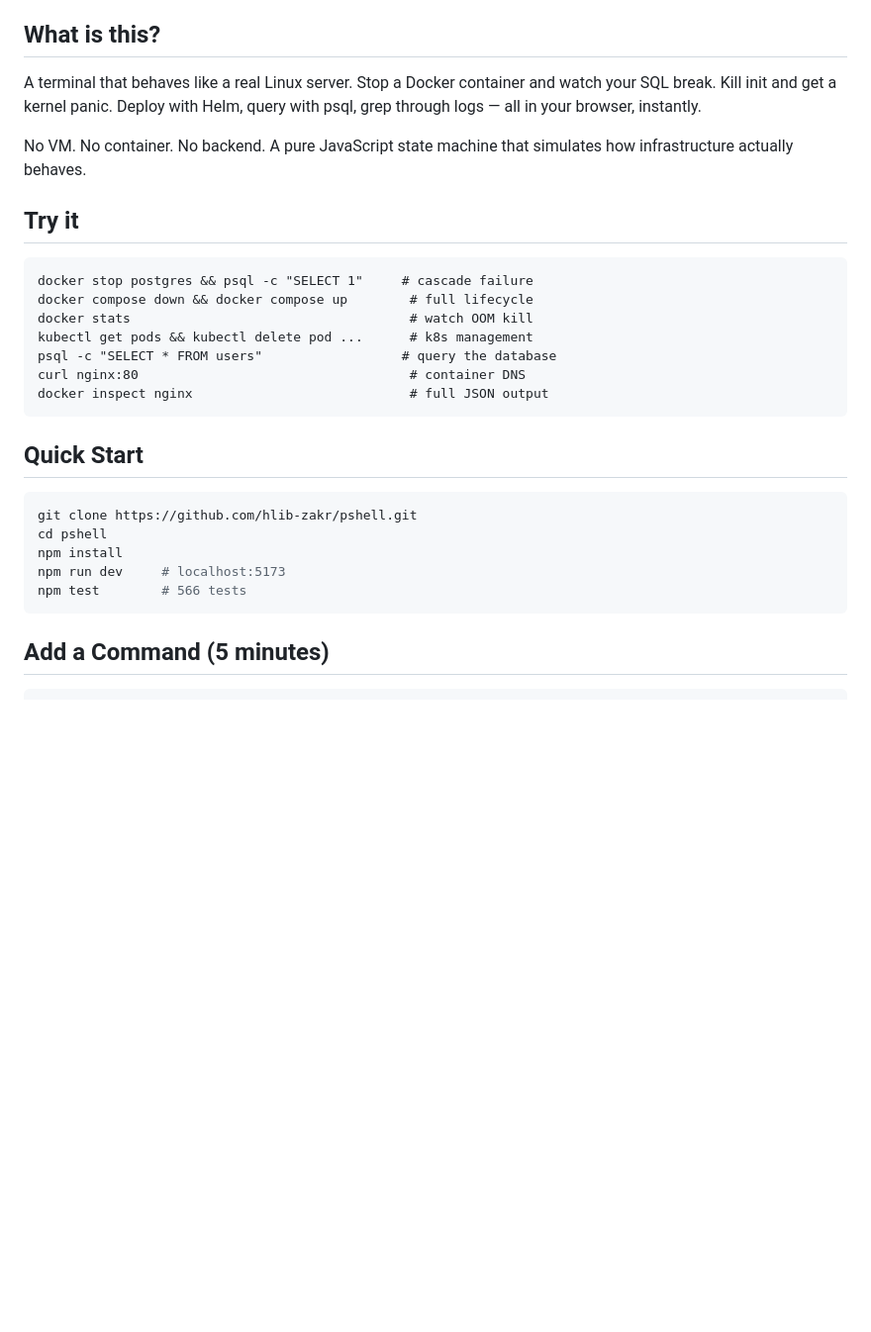
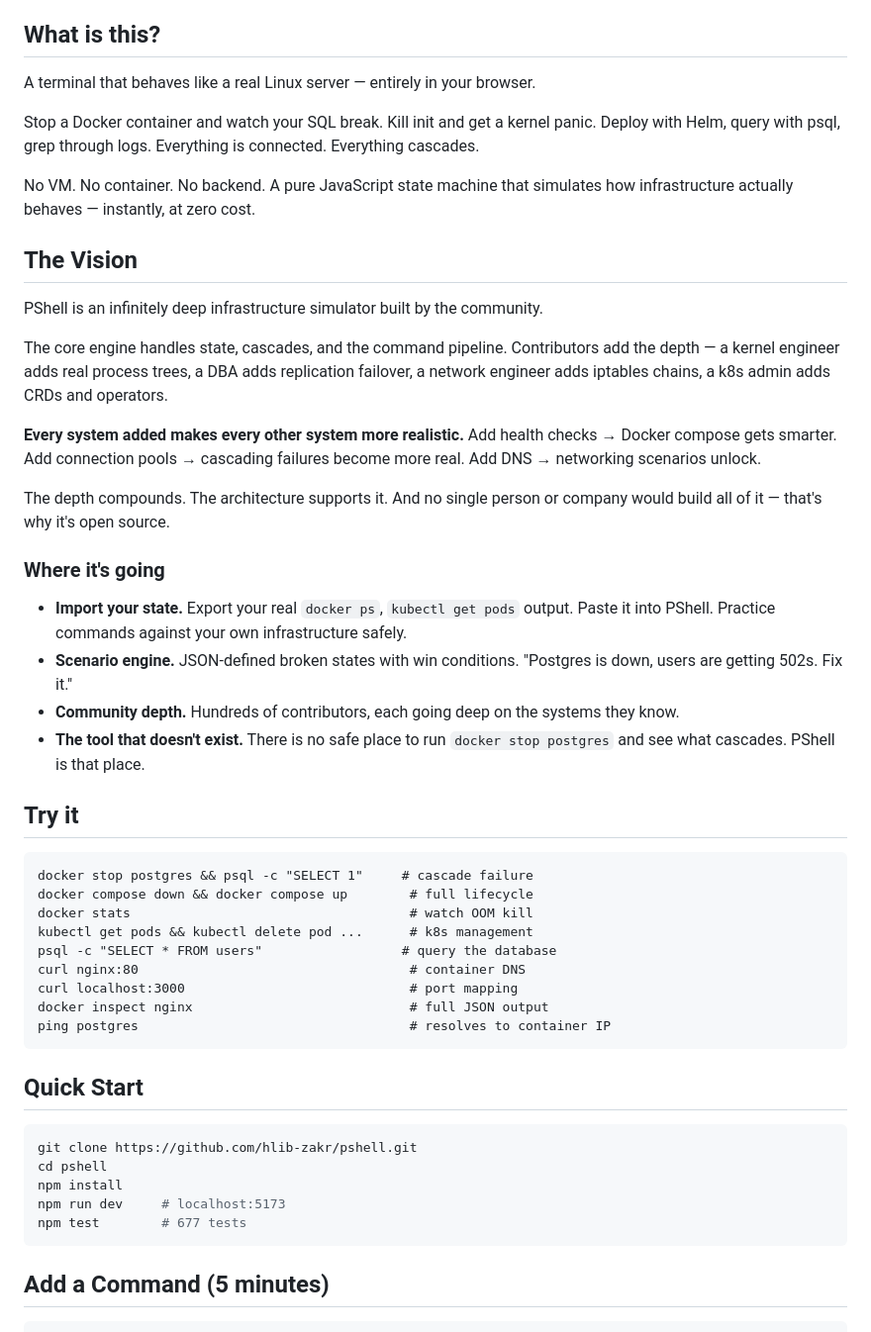
Before and after one commit to hlib-zakr/pshell, a Markdown page: README.md, the part around one of its changes. Shown at 99% size. Drawn GitHub-style; blank space fills up the shorter version.

````diff
--- a/README.md
+++ b/README.md
@@ -6,9 +6,28 @@ Browser-based infrastructure simulator. 250+ real commands, stateful Docker/K8s/
 
 ## What is this?
 
-A terminal that behaves like a real Linux server. Stop a Docker container and watch your SQL break. Kill init and get a kernel panic. Deploy with Helm, query with psql, grep through logs — all in your browser, instantly.
+A terminal that behaves like a real Linux server — entirely in your browser.
 
-No VM. No container. No backend. A pure JavaScript state machine that simulates how infrastructure actually behaves.
+Stop a Docker container and watch your SQL break. Kill init and get a kernel panic. Deploy with Helm, query with psql, grep through logs. Everything is connected. Everything cascades.
+
+No VM. No container. No backend. A pure JavaScript state machine that simulates how infrastructure actually behaves — instantly, at zero cost.
+
+## The Vision
+
+PShell is an infinitely deep infrastructure simulator built by the community.
+
+The core engine handles state, cascades, and the command pipeline. Contributors add the depth — a kernel engineer adds real process trees, a DBA adds replication failover, a network engineer adds iptables chains, a k8s admin adds CRDs and operators.
+
+**Every system added makes every other system more realistic.** Add health checks → Docker compose gets smarter. Add connection pools → cascading failures become more real. Add DNS → networking scenarios unlock.
+
+The depth compounds. The architecture supports it. And no single person or company would build all of it — that's why it's open source.
+
+### Where it's going
+
+- **Import your state.** Export your real `docker ps`, `kubectl get pods` output. Paste it into PShell. Practice commands against your own infrastructure safely.
+- **Scenario engine.** JSON-defined broken states with win conditions. "Postgres is down, users are getting 502s. Fix it."
+- **Community depth.** Hundreds of contributors, each going deep on the systems they know.
+- **The tool that doesn't exist.** There is no safe place to run `docker stop postgres` and see what cascades. PShell is that place.
 
 ## Try it
 
@@ -19,7 +38,9 @@ docker stats                                    # watch OOM kill
 kubectl get pods && kubectl delete pod ...      # k8s management
 psql -c "SELECT * FROM users"                  # query the database
 curl nginx:80                                   # container DNS
+curl localhost:3000                             # port mapping
 docker inspect nginx                            # full JSON output
+ping postgres                                   # resolves to container IP
 ```
 
 ## Quick Start
@@ -29,7 +50,7 @@ git clone https://github.com/hlib-zakr/pshell.git
 cd pshell
 npm install
 npm run dev     # localhost:5173
-npm test        # 566 tests
+npm test        # 677 tests
 ```
 
 ## Add a Command (5 minutes)
````
Also changed, not shown: other parts of README.md (+30 -10 lines).
